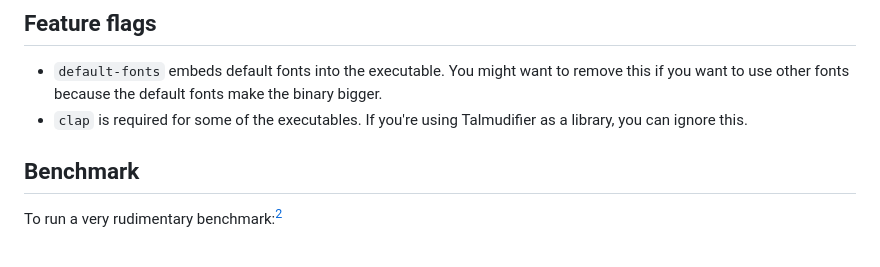
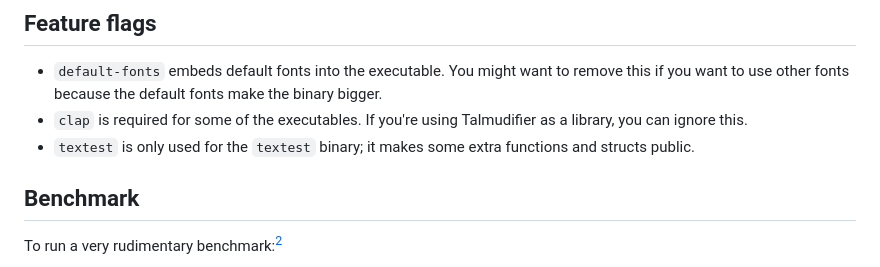
Before and after one commit to subalterngames/talmudifier-rs, a Markdown page: doc/README_rs.md, the part around the change. Drawn GitHub-style.

```diff
--- a/doc/README_rs.md
+++ b/doc/README_rs.md
@@ -250,6 +250,7 @@ There is a fundamental problem in the typesetting algorithm: We need to iterativ
 
 - `default-fonts` embeds default fonts into the executable. You might want to remove this if you want to use other fonts because the default fonts make the binary bigger.
 - `clap` is required for some of the executables. If you're using Talmudifier as a library, you can ignore this.
+- `textest` is only used for the `textest` binary; it makes some extra functions and structs public.
 
 ## Benchmark
 
```
Also changed, not shown: README.md (+1 -0 lines), doc/template.md (+1 -0 lines).
